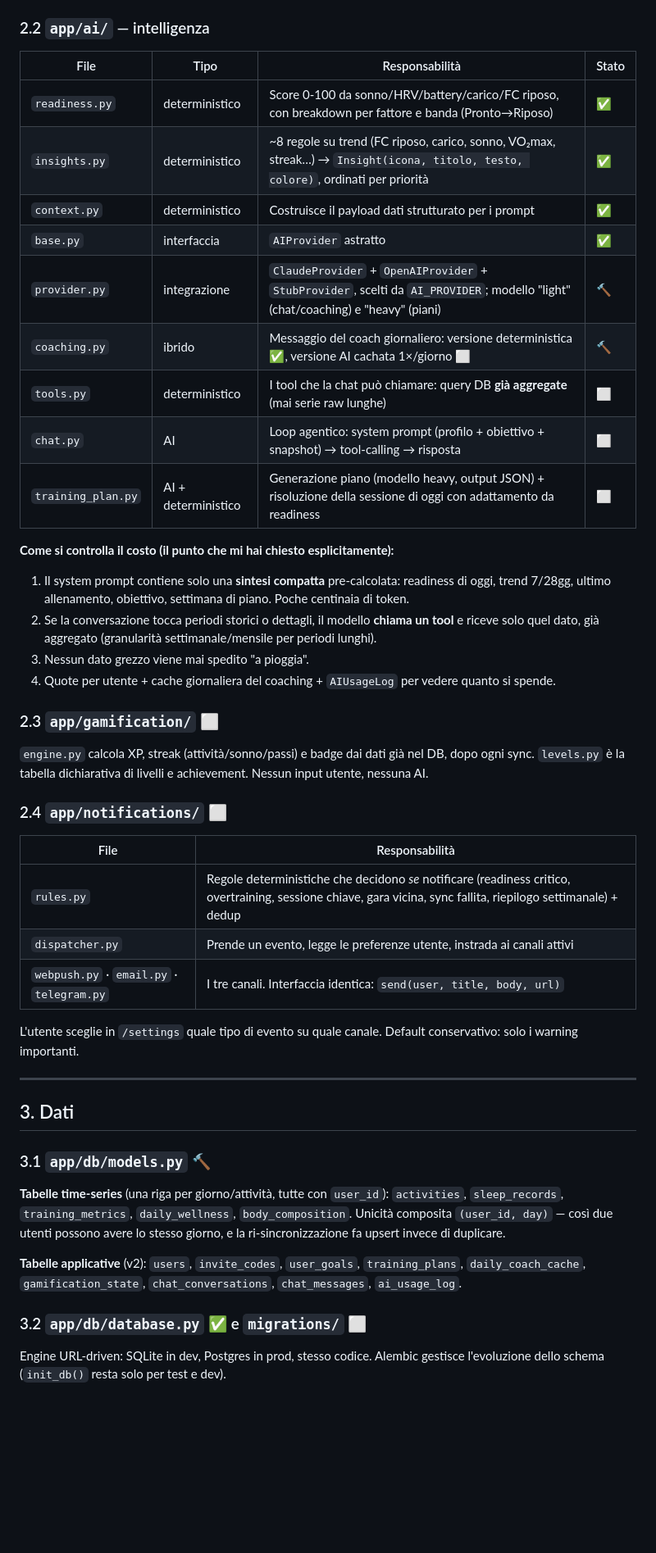
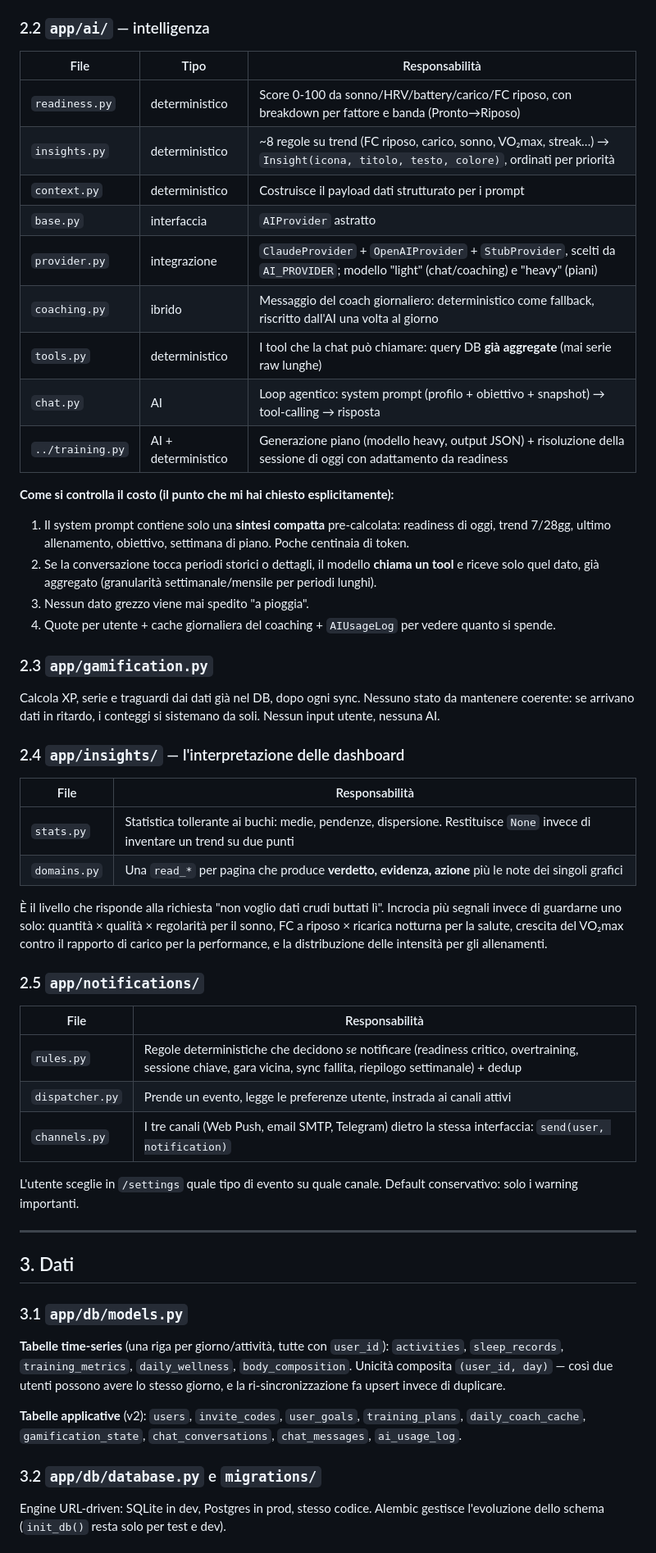
Before and after one commit to DColmo88/garmin-coach, a Markdown page: docs/ARCHITETTURA.md, the part around one of its changes. Shown at 82% size. Rendered like a GitHub page; blank space fills up the shorter version.

```diff
--- a/docs/ARCHITETTURA.md
+++ b/docs/ARCHITETTURA.md
@@ -94,17 +95,17 @@ Istanza Jinja2 condivisa + filtri di formattazione (durate, distanze, date, valo
 **Modello di sicurezza:** la password Garmin è il login. Verifica locale con bcrypt (veloce, non contatta Garmin); copia cifrata Fernet perché la sync notturna deve poter rifare il login quando il token scade. `FERNET_KEY` e `SESSION_SECRET` vivono solo nel `.env` del server.
 
 ### 2.2 `app/ai/` — intelligenza
-| File | Tipo | Responsabilità | Stato |
-|---|---|---|---|
-| `readiness.py` | deterministico | Score 0-100 da sonno/HRV/battery/carico/FC riposo, con breakdown per fattore e banda (Pronto→Riposo) | ✅ |
-| `insights.py` | deterministico | ~8 regole su trend (FC riposo, carico, sonno, VO₂max, streak…) → `Insight(icona, titolo, testo, colore)`, ordinati per priorità | ✅ |
-| `context.py` | deterministico | Costruisce il payload dati strutturato per i prompt | ✅ |
-| `base.py` | interfaccia | `AIProvider` astratto | ✅ |
-| `provider.py` | integrazione | `ClaudeProvider` + `OpenAIProvider` + `StubProvider`, scelti da `AI_PROVIDER`; modello "light" (chat/coaching) e "heavy" (piani) | 🔨 |
-| `coaching.py` | ibrido | Messaggio del coach giornaliero: versione deterministica ✅, versione AI cachata 1×/giorno ⬜ | 🔨 |
-| `tools.py` | deterministico | I tool che la chat può chiamare: query DB **già aggregate** (mai serie raw lunghe) | ⬜ |
-| `chat.py` | AI | Loop agentico: system prompt (profilo + obiettivo + snapshot) → tool-calling → risposta | ⬜ |
-| `training_plan.py` | AI + deterministico | Generazione piano (modello heavy, output JSON) + risoluzione della sessione di oggi con adattamento da readiness | ⬜ |
+| File | Tipo | Responsabilità |
+|---|---|---|
+| `readiness.py` | deterministico | Score 0-100 da sonno/HRV/battery/carico/FC riposo, con breakdown per fattore e banda (Pronto→Riposo) |
+| `insights.py` | deterministico | ~8 regole su trend (FC riposo, carico, sonno, VO₂max, streak…) → `Insight(icona, titolo, testo, colore)`, ordinati per priorità |
+| `context.py` | deterministico | Costruisce il payload dati strutturato per i prompt |
+| `base.py` | interfaccia | `AIProvider` astratto |
+| `provider.py` | integrazione | `ClaudeProvider` + `OpenAIProvider` + `StubProvider`, scelti da `AI_PROVIDER`; modello "light" (chat/coaching) e "heavy" (piani) |
+| `coaching.py` | ibrido | Messaggio del coach giornaliero: deterministico come fallback, riscritto dall'AI una volta al giorno |
+| `tools.py` | deterministico | I tool che la chat può chiamare: query DB **già aggregate** (mai serie raw lunghe) |
+| `chat.py` | AI | Loop agentico: system prompt (profilo + obiettivo + snapshot) → tool-calling → risposta |
+| `../training.py` | AI + deterministico | Generazione piano (modello heavy, output JSON) + risoluzione della sessione di oggi con adattamento da readiness |
 
 **Come si controlla il costo (il punto che mi hai chiesto esplicitamente):**
 1. Il system prompt contiene solo una **sintesi compatta** pre-calcolata: readiness di oggi, trend 7/28gg, ultimo allenamento, obiettivo, settimana di piano. Poche centinaia di token.
@@ -112,15 +113,29 @@ Istanza Jinja2 condivisa + filtri di formattazione (durate, distanze, date, valo
 3. Nessun dato grezzo viene mai spedito "a pioggia".
 4. Quote per utente + cache giornaliera del coaching + `AIUsageLog` per vedere quanto si spende.
 
-### 2.3 `app/gamification/` ⬜
-`engine.py` calcola XP, streak (attività/sonno/passi) e badge dai dati già nel DB, dopo ogni sync. `levels.py` è la tabella dichiarativa di livelli e achievement. Nessun input utente, nessuna AI.
+### 2.3 `app/gamification.py`
+Calcola XP, serie e traguardi dai dati già nel DB, dopo ogni sync. Nessuno stato
+da mantenere coerente: se arrivano dati in ritardo, i conteggi si sistemano da soli.
+Nessun input utente, nessuna AI.
 
-### 2.4 `app/notifications/` ⬜
+### 2.4 `app/insights/` — l'interpretazione delle dashboard
+| File | Responsabilità |
+|---|---|
+| `stats.py` | Statistica tollerante ai buchi: medie, pendenze, dispersione. Restituisce `None` invece di inventare un trend su due punti |
+| `domains.py` | Una `read_*` per pagina che produce **verdetto, evidenza, azione** più le note dei singoli grafici |
+
+È il livello che risponde alla richiesta "non voglio dati crudi buttati lì".
+Incrocia più segnali invece di guardarne uno solo: quantità × qualità × regolarità
+per il sonno, FC a riposo × ricarica notturna per la salute, crescita del VO₂max
+contro il rapporto di carico per la performance, e la distribuzione delle intensità
+per gli allenamenti.
+
+### 2.5 `app/notifications/`
 | File | Responsabilità |
 |---|---|
 | `rules.py` | Regole deterministiche che decidono *se* notificare (readiness critico, overtraining, sessione chiave, gara vicina, sync fallita, riepilogo settimanale) + dedup |
 | `dispatcher.py` | Prende un evento, legge le preferenze utente, instrada ai canali attivi |
-| `webpush.py` · `email.py` · `telegram.py` | I tre canali. Interfaccia identica: `send(user, title, body, url)` |
+| `channels.py` | I tre canali (Web Push, email SMTP, Telegram) dietro la stessa interfaccia: `send(user, notification)` |
 
 L'utente sceglie in `/settings` quale tipo di evento su quale canale. Default conservativo: solo i warning importanti.
 
@@ -128,12 +143,12 @@ L'utente sceglie in `/settings` quale tipo di evento su quale canale. Default co
 
 ## 3. Dati
 
-### 3.1 `app/db/models.py` 🔨
+### 3.1 `app/db/models.py`
 **Tabelle time-series** (una riga per giorno/attività, tutte con `user_id`): `activities`, `sleep_records`, `training_metrics`, `daily_wellness`, `body_composition`.
 Unicità composita `(user_id, day)` — così due utenti possono avere lo stesso giorno, e la ri-sincronizzazione fa upsert invece di duplicare.
 
 **Tabelle applicative** (v2): `users`, `invite_codes`, `user_goals`, `training_plans`, `daily_coach_cache`, `gamification_state`, `chat_conversations`, `chat_messages`, `ai_usage_log`.
 
-### 3.2 `app/db/database.py` ✅ e `migrations/` ⬜
+### 3.2 `app/db/database.py` e `migrations/`
 Engine URL-driven: SQLite in dev, Postgres in prod, stesso codice. Alembic gestisce l'evoluzione dello schema (`init_db()` resta solo per test e dev).
 
```
Also changed, not shown: other parts of docs/ARCHITETTURA.md (+50 -33 lines), CLAUDE.md (+97 -87 lines).
